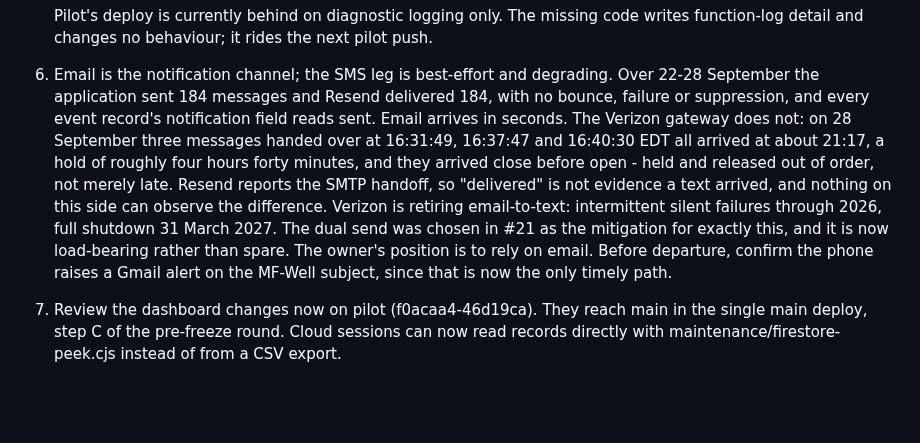
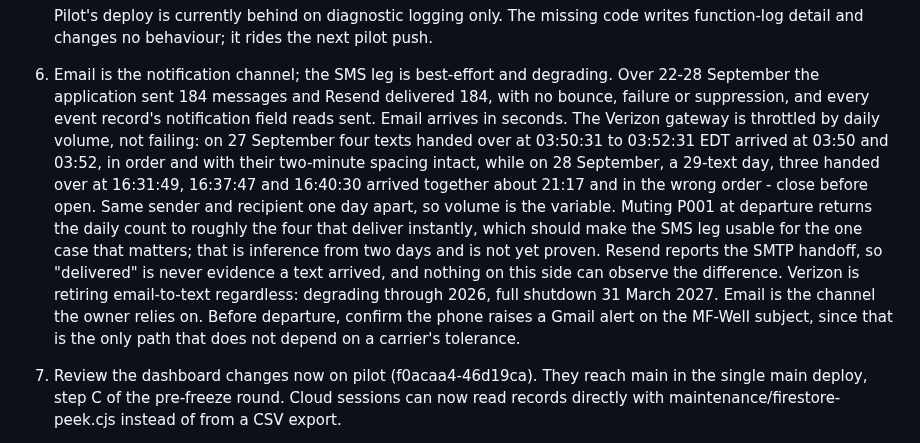
Before and after one commit to bobebaugh/well-pump-control, a Markdown page: CURRENT.md, the part around the change. Rendered like a GitHub page; blank space fills up the shorter version.

Commit message:
Correct the gateway finding: throttled by volume, not failing
The earlier entry read the 28 September delay as the gateway giving out.
Two days of evidence say it is rate limiting an unknown sender, and the
distinction decides whether the SMS leg is worth keeping.

On 27 September four texts handed over between 03:50:31 and 03:52:31 EDT
arrived at 03:50 and 03:52 - in order, with their two-minute spacing
intact. On 28 September, a 29-text day, three handed over between
16:31:49 and 16:40:30 arrived together around 21:17, close before open.
Same sender, same recipient, one day apart. Volume is the only variable,
and it moved sevenfold.

A carrier degrading a service to drive people off it does not deliver
four messages instantly at ten to four in the morning. Muting P001 at
departure returns the daily count to about the four that demonstrably
work, so the leg looks dormant rather than dead - recorded as inference
from two days, not as a proven result.

Co-Authored-By: Claude Opus 5 <noreply@anthropic.com>
Claude-Session: https://claude.ai/code/session_01WaTe5gak486TEuMF3us2xk

```diff
--- a/CURRENT.md
+++ b/CURRENT.md
@@ -352,16 +352,20 @@ that lets a web restart arrive within its 45-second lifetime, and the 30-second
 6. Email is the notification channel; the SMS leg is best-effort and degrading. Over
    22-28 September the application sent 184 messages and Resend delivered 184, with no
    bounce, failure or suppression, and every event record's notification field reads
-   sent. Email arrives in seconds. The Verizon gateway does not: on 28 September three
-   messages handed over at 16:31:49, 16:37:47 and 16:40:30 EDT all arrived at about
-   21:17, a hold of roughly four hours forty minutes, and they arrived close before
-   open - held and released out of order, not merely late. Resend reports the SMTP
-   handoff, so "delivered" is not evidence a text arrived, and nothing on this side can
-   observe the difference. Verizon is retiring email-to-text: intermittent silent
-   failures through 2026, full shutdown 31 March 2027. The dual send was chosen in #21
-   as the mitigation for exactly this, and it is now load-bearing rather than spare.
-   The owner's position is to rely on email. Before departure, confirm the phone raises
-   a Gmail alert on the MF-Well subject, since that is now the only timely path.
+   sent. Email arrives in seconds. The Verizon gateway is throttled by daily volume, not
+   failing: on 27 September four texts handed over at 03:50:31 to 03:52:31 EDT arrived
+   at 03:50 and 03:52, in order and with their two-minute spacing intact, while on 28
+   September, a 29-text day, three handed over at 16:31:49, 16:37:47 and 16:40:30
+   arrived together about 21:17 and in the wrong order - close before open. Same sender
+   and recipient one day apart, so volume is the variable. Muting P001 at departure
+   returns the daily count to roughly the four that deliver instantly, which should make
+   the SMS leg usable for the one case that matters; that is inference from two days and
+   is not yet proven. Resend reports the SMTP handoff, so "delivered" is never evidence
+   a text arrived, and nothing on this side can observe the difference. Verizon is
+   retiring email-to-text regardless: degrading through 2026, full shutdown 31 March
+   2027. Email is the channel the owner relies on. Before departure, confirm the phone
+   raises a Gmail alert on the MF-Well subject, since that is the only path that does
+   not depend on a carrier's tolerance.
 
 7. Review the dashboard changes now on pilot (f0acaa4-46d19ca). They reach main in the
    single main deploy, step C of the pre-freeze round. Cloud sessions can now read records directly with
```
